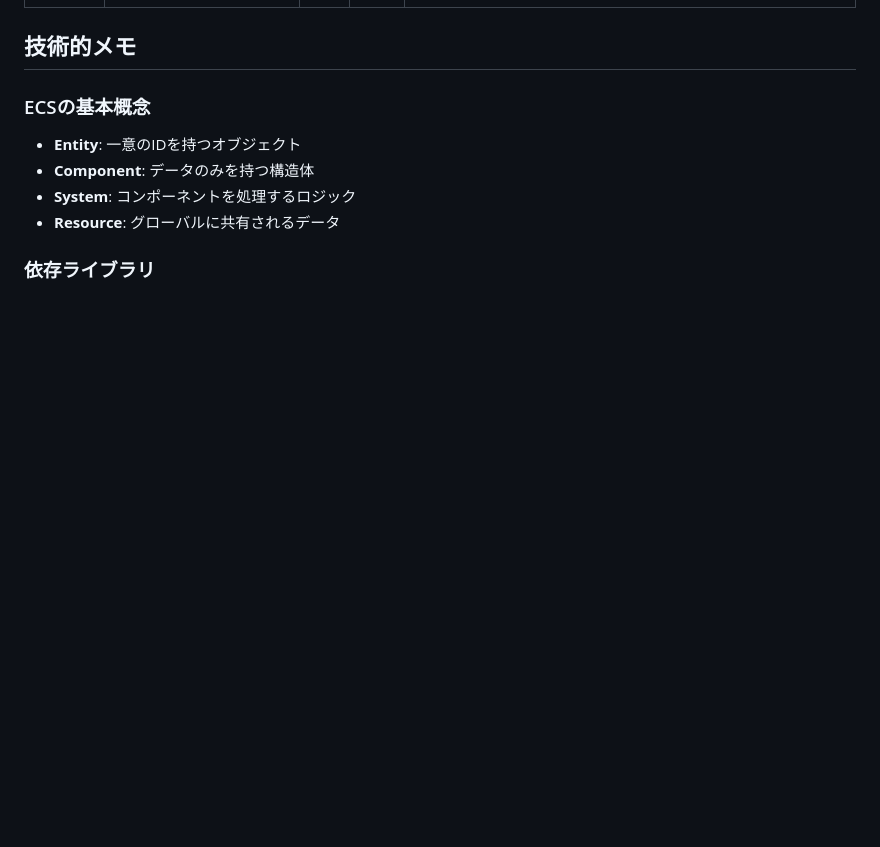
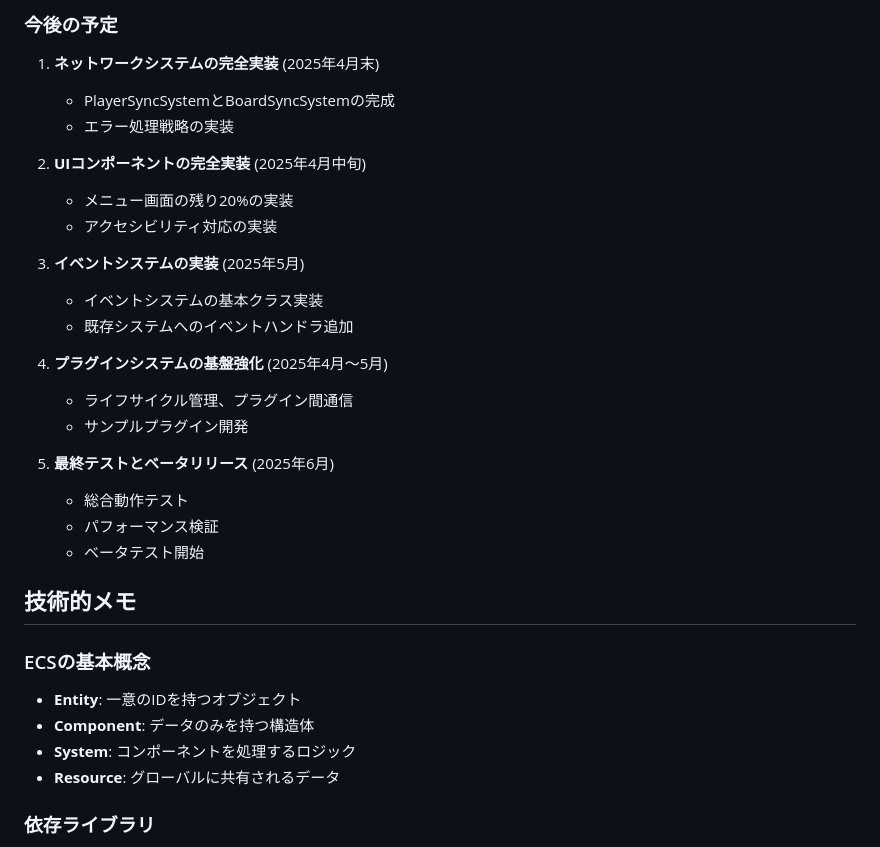
Before and after one commit to eda3/multiplay_minesweeper, a Markdown page: docs/リファクタリング計画/リファクタリング計画.md, the part around one of its changes. Drawn GitHub-style; blank space fills up the shorter version.

```diff
--- a/docs/リファクタリング計画/リファクタリング計画.md
+++ b/docs/リファクタリング計画/リファクタリング計画.md
@@ -166,3 +205,25 @@ src/
+### 今後の予定
+1. **ネットワークシステムの完全実装** (2025年4月末)
+   - PlayerSyncSystemとBoardSyncSystemの完成
+   - エラー処理戦略の実装
+
+2. **UIコンポーネントの完全実装** (2025年4月中旬)
+   - メニュー画面の残り20%の実装
+   - アクセシビリティ対応の実装
+
+3. **イベントシステムの実装** (2025年5月)
+   - イベントシステムの基本クラス実装
+   - 既存システムへのイベントハンドラ追加
+
+4. **プラグインシステムの基盤強化** (2025年4月〜5月)
+   - ライフサイクル管理、プラグイン間通信
+   - サンプルプラグイン開発
+
+5. **最終テストとベータリリース** (2025年6月)
+   - 総合動作テスト
+   - パフォーマンス検証
+   - ベータテスト開始
+
 ## 技術的メモ
 
 ### ECSの基本概念
```
Also changed, not shown: other parts of docs/リファクタリング計画/リファクタリング計画.md (+39 -0 lines).
